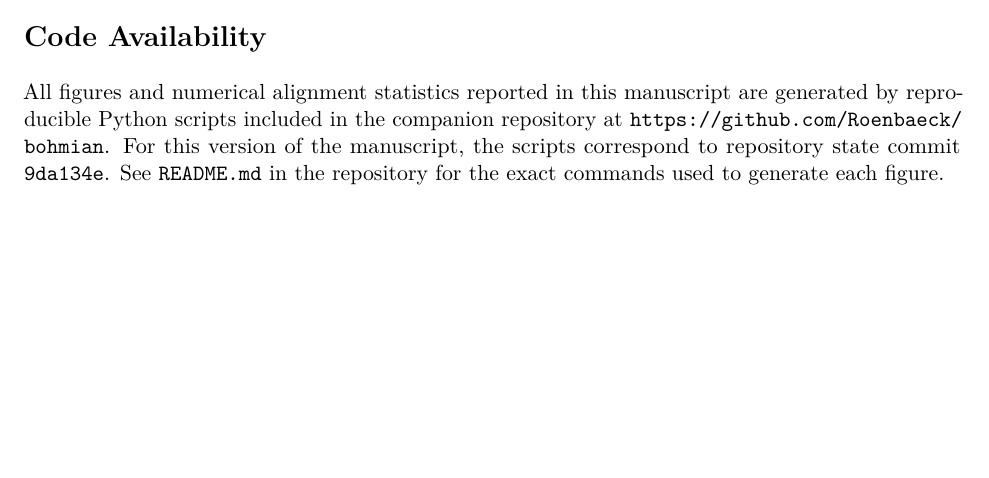
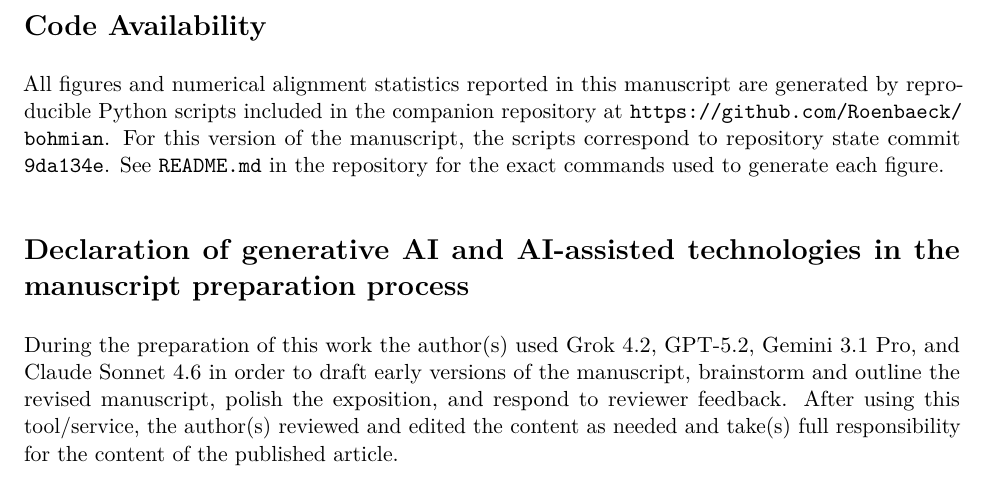
Before and after one commit to Roenbaeck/bohmian, a LaTeX paper (bohmian.tex): part of page 12 of 13, cut so that both start at the same text, the shorter picture padded with empty space. Compiled offline with pdfLaTeX.

Commit message:
Add AI disclaimer

```diff
--- a/bohmian.tex
+++ b/bohmian.tex
@@ -506,6 +506,11 @@ The seam variables provide a compact repackaging of the Bohm--Madelung decomposi
 \section*{Code Availability}
 All figures and numerical alignment statistics reported in this manuscript are generated by reproducible Python scripts included in the companion repository at \url{https://github.com/Roenbaeck/bohmian}. For this version of the manuscript, the scripts correspond to repository state commit \texttt{9da134e}. See \texttt{README.md} in the repository for the exact commands used to generate each figure.
 
+\section*{Declaration of generative AI and AI-assisted technologies in the manuscript preparation process}
+
+During the preparation of this work the author(s) used Grok 4.2, GPT-5.2, Gemini 3.1 Pro, and Claude Sonnet 4.6 in order to draft early versions of the manuscript, brainstorm and outline the revised manuscript, polish the exposition, and respond to reviewer feedback. After using this tool/service, the author(s) reviewed and edited the content as needed and take(s) full responsibility for the content of the published article.
+
+
 %----------------------------------------------------------------------------------------
 
 \begin{thebibliography}{99}
```
